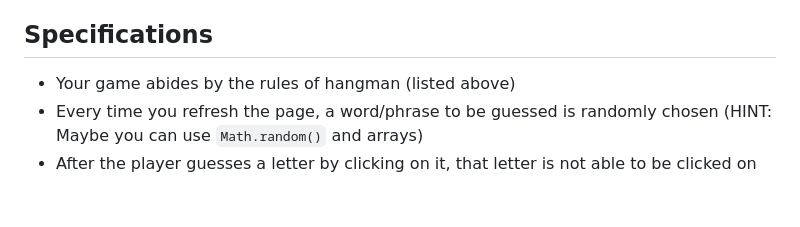
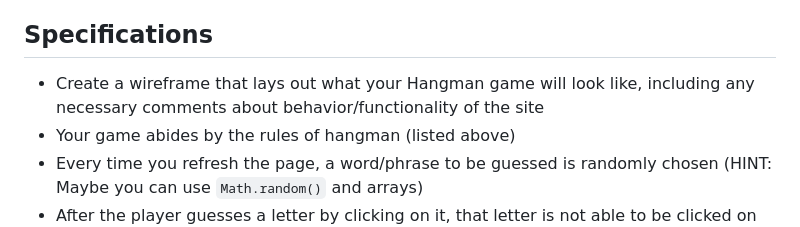
Before and after one commit to melroseceballos/Hangman, a Markdown page: README.md, the part around the change. GitHub-like rendering; blank space fills up the shorter version.

Commit message:
Updated specs

```diff
--- a/README.md
+++ b/README.md
@@ -31,6 +31,7 @@ Most of us are familiar with the game of Hangman. Your browser game will behave
 
 
 ## Specifications
+- Create a wireframe that lays out what your Hangman game will look like, including any necessary comments about behavior/functionality of the site
 - Your game abides by the rules of hangman (listed above)
 - Every time you refresh the page, a word/phrase to be guessed is randomly chosen (HINT: Maybe you can use `Math.random()` and arrays)
 - After the player guesses a letter by clicking on it, that letter is not able to be clicked on again. (HINT: maybe you can remove the `<button>` after it has been guessed, or `disable` it)
```
